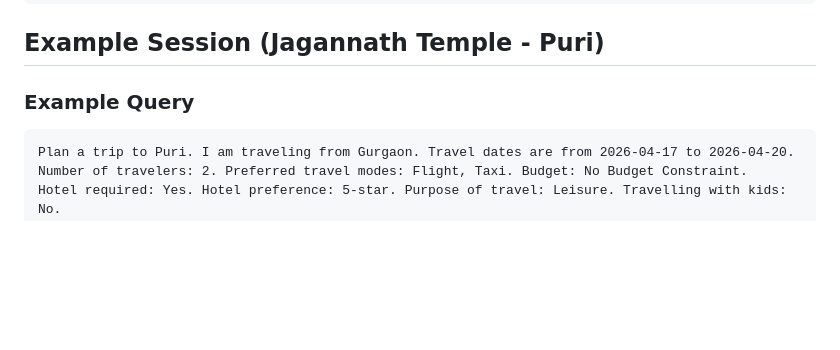
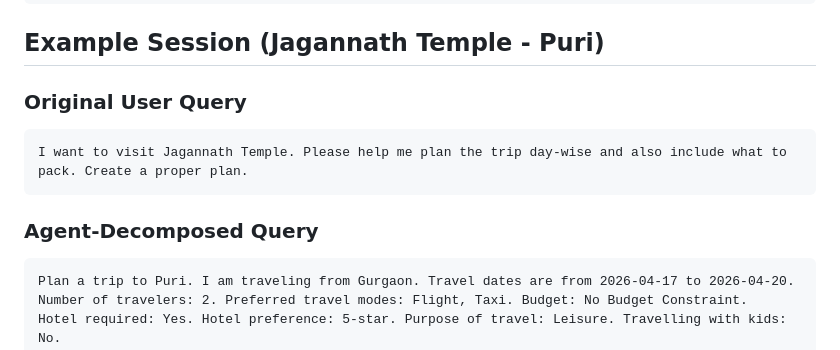
Before and after one commit to sahil-pattnayak/AgenticAI-Travel-Planner, a Markdown page: README.md, the part around the change. GitHub-like rendering; blank space fills up the shorter version.

Commit message:
Fix README example: separate original and agent-decomposed Jagannath query

````diff
--- a/README.md
+++ b/README.md
@@ -118,7 +118,13 @@ Response:
 
 ## Example Session (Jagannath Temple - Puri)
 
-### Example Query
+### Original User Query
+
+```text
+I want to visit Jagannath Temple. Please help me plan the trip day-wise and also include what to pack. Create a proper plan.
+```
+
+### Agent-Decomposed Query
 
 ```text
 Plan a trip to Puri. I am traveling from Gurgaon. Travel dates are from 2026-04-17 to 2026-04-20.
````
